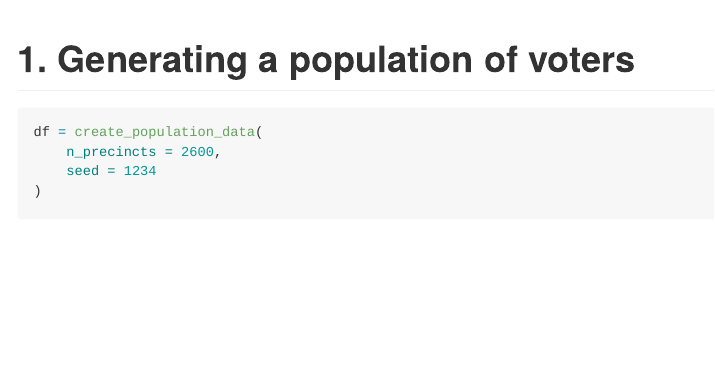
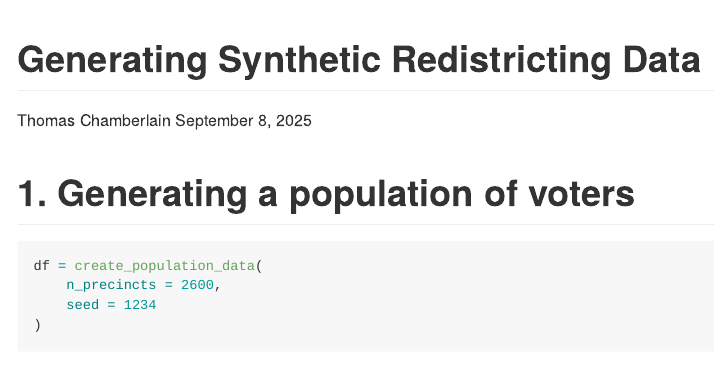
Before and after one commit to thomasc23/RPV-SIM, an R Markdown document (rpvsimulator/vignettes/synthetic-analysis.Rmd): the page in a window 1100 px wide, from its top. Rendered offline with R 4.5, knitr and Pandoc, with nearby package versions; both versions are drawn in the output format of the newer one; some code elsewhere in the file could not run offline.

Commit message:
correct .rmd knit type

````diff
--- a/rpvsimulator/vignettes/synthetic-analysis.Rmd
+++ b/rpvsimulator/vignettes/synthetic-analysis.Rmd
@@ -1,3 +1,11 @@
+---
+title: "Generating Synthetic Redistricting Data"
+author: "Thomas Chamberlain"
+date: "September 8, 2025"
+output: rmarkdown::github_document
+---
+
+
 # 1. Generating a population of voters
 
 ```{r}
````
Also changed, not shown: rpvsimulator/vignettes/synthetic-analysis.Rmd (2 more changed lines).
